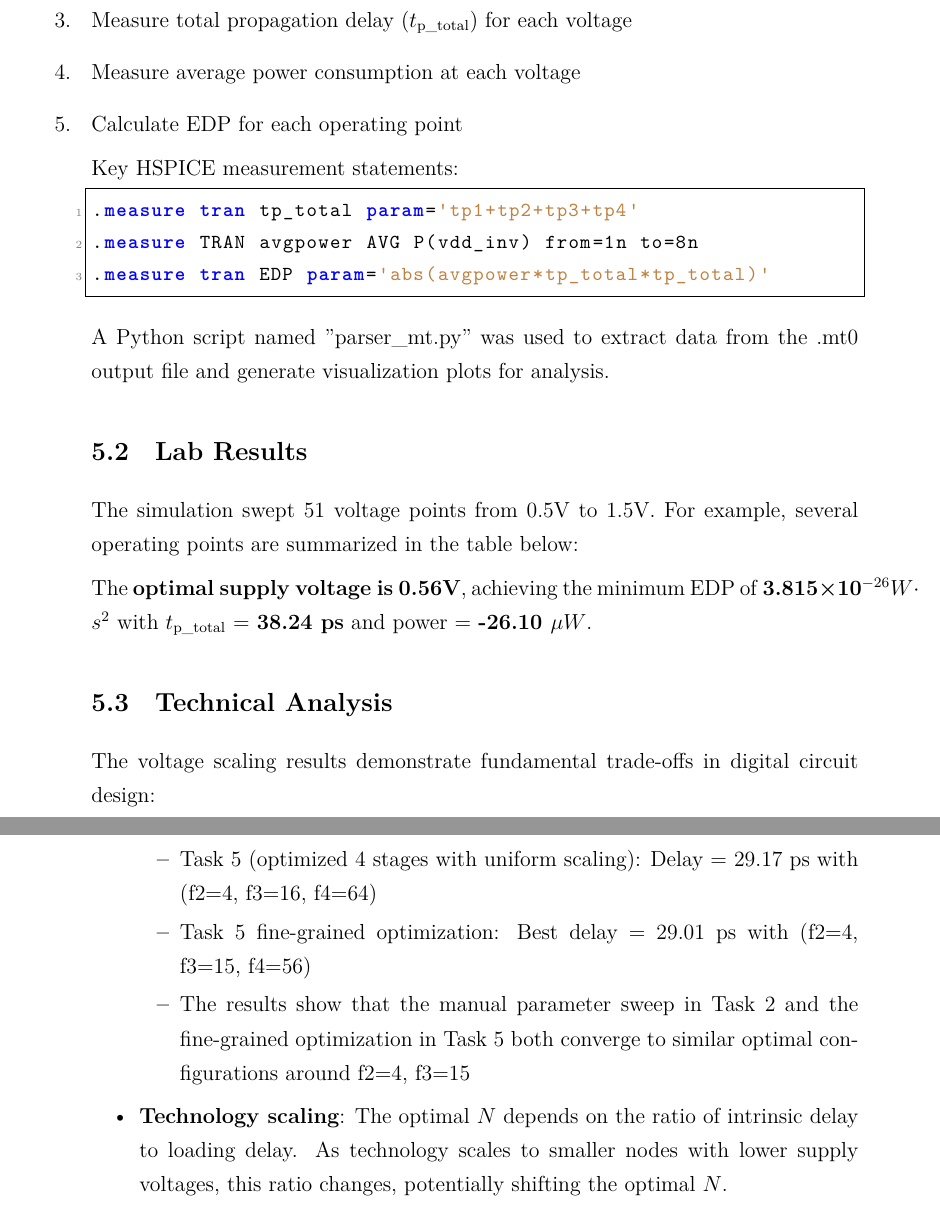
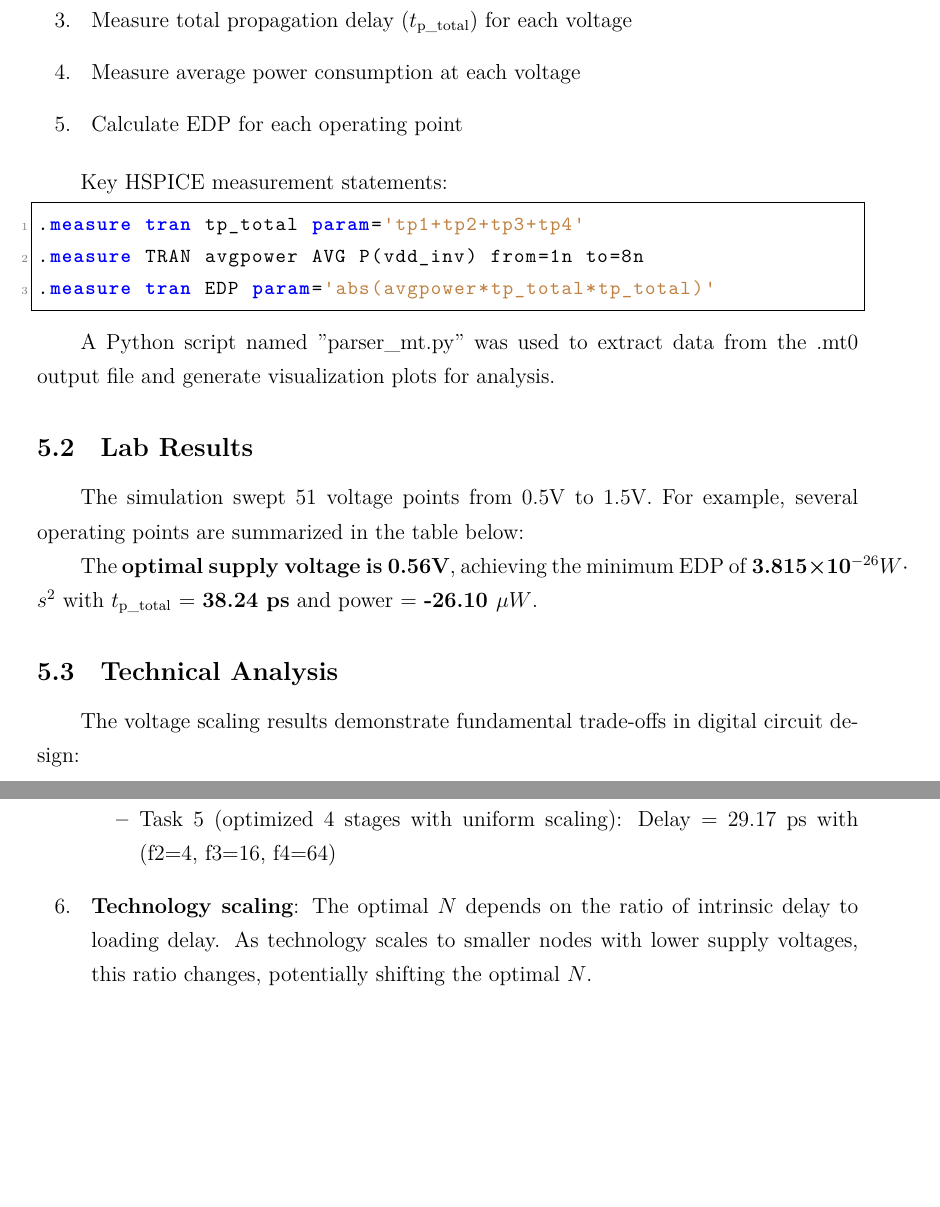
Before and after one commit to SmlCoke/Lab_Project, a LaTeX document (DIC/Lab2/Lab2_report.tex): two parts of pages 10 and 15 of 19 before the commit and two parts of pages 10 and 15 of 18 after it, joined at a grey line, cut so that both start at the same text, the shorter picture padded with empty space. Compiled offline with XeLaTeX.

Commit message:
generate DIC Lab2 pdf

```diff
--- a/DIC/Lab2/Lab2_report.tex
+++ b/DIC/Lab2/Lab2_report.tex
@@ -339,7 +339,7 @@ HSPICE simulation is performed with the following key steps:
     \item[3. ] Measure total propagation delay ($t_{\text{p\_total}}$) for each voltage
     \item[4. ] Measure average power consumption at each voltage
     \item[5. ] Calculate EDP for each operating point
-\end{enumerate>
+\end{enumerate}
 
 Key HSPICE measurement statements:
 
@@ -511,12 +511,9 @@ The results validate theoretical predictions and reveal practical design insight
     \begin{itemize}
         \item Task 2 (fixed 4 stages with swept sizing): Best delay = 29.07 ps with (f2=4, f3=15, f4=60)
         \item Task 5 (optimized 4 stages with uniform scaling): Delay = 29.17 ps with (f2=4, f3=16, f4=64)
-        \item Task 5 fine-grained optimization: Best delay = 29.01 ps with (f2=4, f3=15, f4=56)
-        \item The results show that the manual parameter sweep in Task 2 and the fine-grained optimization in Task 5 both converge to similar optimal configurations around f2=4, f3=15
     \end{itemize}
 
-
-    \item \textbf{Technology scaling}: The optimal $N$ depends on the ratio of intrinsic delay to loading delay. As technology scales to smaller nodes with lower supply voltages, this ratio changes, potentially shifting the optimal $N$.
+    \item[6. ] \textbf{Technology scaling}: The optimal $N$ depends on the ratio of intrinsic delay to loading delay. As technology scales to smaller nodes with lower supply voltages, this ratio changes, potentially shifting the optimal $N$.
 \end{itemize}
 
 This task demonstrates the importance of holistic optimization - considering both stage count and transistor sizing to achieve optimal circuit performance.
```
Also changed, not shown: DIC/Lab2/Lab2_report.pdf (added).
